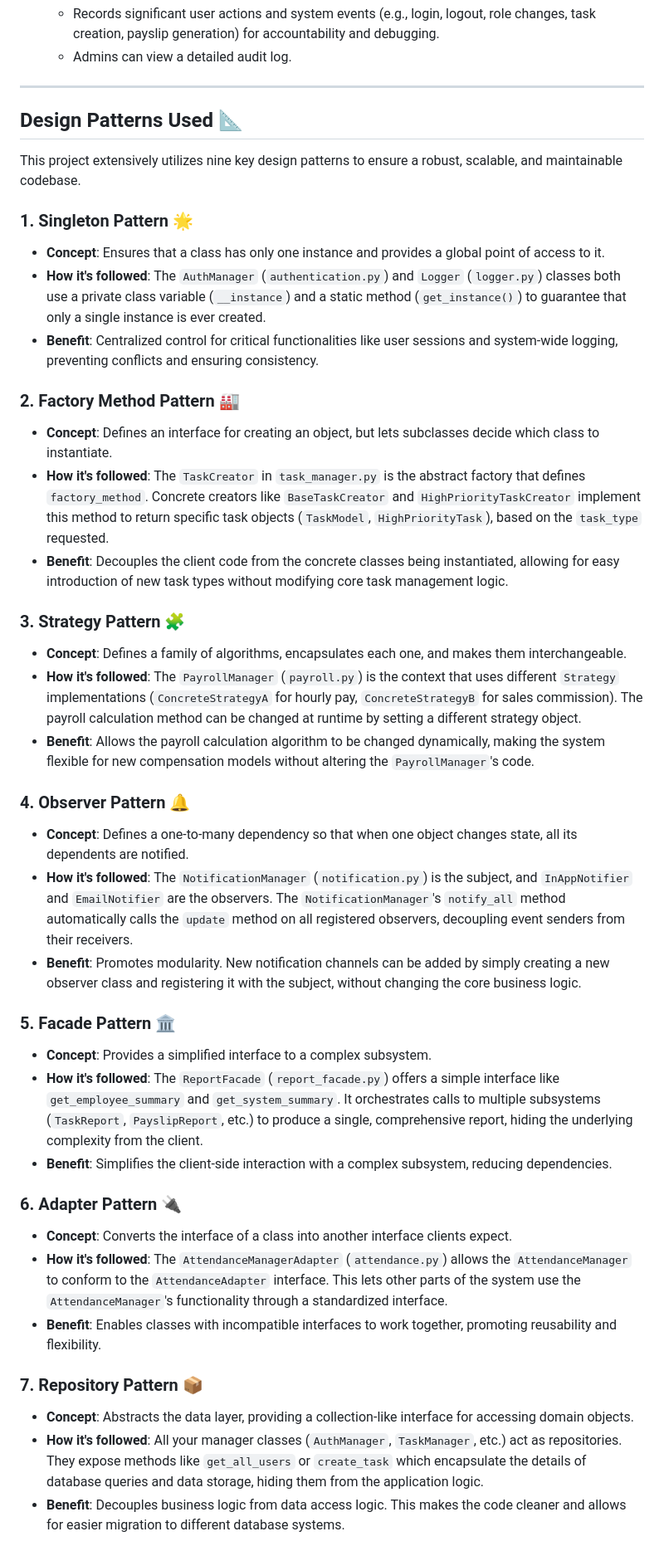
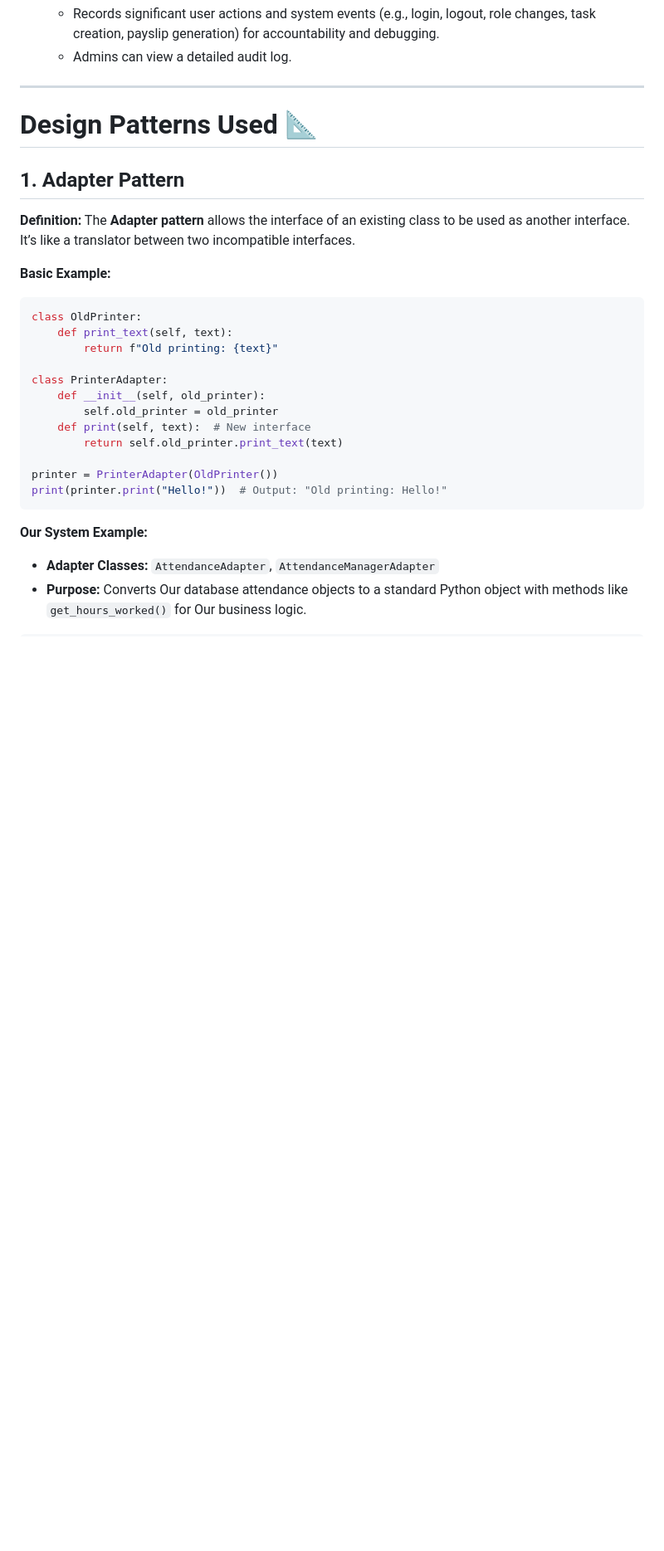
Before and after one commit to omikhan4901/327_Company_Management_System, a Markdown page: Readme.md, the part around one of its changes. Shown at 83% size. GitHub-like rendering; blank space fills up the shorter version.

````diff
--- a/Readme.md
+++ b/Readme.md
@@ -135,42 +135,32 @@ The **Company Management System** is a robust, modular web-based platform design
 
 ---
 
-## Design Patterns Used 📐
+# Design Patterns Used 📐
 
-This project extensively utilizes nine key design patterns to ensure a robust, scalable, and maintainable codebase.
+## **1. Adapter Pattern**
 
-### 1. **Singleton Pattern** 🌟
-* **Concept**: Ensures that a class has only one instance and provides a global point of access to it.
-* **How it's followed**: The `AuthManager` (`authentication.py`) and `Logger` (`logger.py`) classes both use a private class variable (`__instance`) and a static method (`get_instance()`) to guarantee that only a single instance is ever created.
-* **Benefit**: Centralized control for critical functionalities like user sessions and system-wide logging, preventing conflicts and ensuring consistency.
+**Definition:**
+The **Adapter pattern** allows the interface of an existing class to be used as another interface. It’s like a translator between two incompatible interfaces.
 
-### 2. **Factory Method Pattern** 🏭
-* **Concept**: Defines an interface for creating an object, but lets subclasses decide which class to instantiate.
-* **How it's followed**: The `TaskCreator` in `task_manager.py` is the abstract factory that defines `factory_method`. Concrete creators like `BaseTaskCreator` and `HighPriorityTaskCreator` implement this method to return specific task objects (`TaskModel`, `HighPriorityTask`), based on the `task_type` requested.
-* **Benefit**: Decouples the client code from the concrete classes being instantiated, allowing for easy introduction of new task types without modifying core task management logic.
+**Basic Example:**
 
-### 3. **Strategy Pattern** 🧩
-* **Concept**: Defines a family of algorithms, encapsulates each one, and makes them interchangeable.
-* **How it's followed**: The `PayrollManager` (`payroll.py`) is the context that uses different `Strategy` implementations (`ConcreteStrategyA` for hourly pay, `ConcreteStrategyB` for sales commission). The payroll calculation method can be changed at runtime by setting a different strategy object.
-* **Benefit**: Allows the payroll calculation algorithm to be changed dynamically, making the system flexible for new compensation models without altering the `PayrollManager`'s code.
+```python
+class OldPrinter:
+    def print_text(self, text):
+        return f"Old printing: {text}"
 
-### 4. **Observer Pattern** 🔔
-* **Concept**: Defines a one-to-many dependency so that when one object changes state, all its dependents are notified.
-* **How it's followed**: The `NotificationManager` (`notification.py`) is the subject, and `InAppNotifier` and `EmailNotifier` are the observers. The `NotificationManager`'s `notify_all` method automatically calls the `update` method on all registered observers, decoupling event senders from their receivers.
-* **Benefit**: Promotes modularity. New notification channels can be added by simply creating a new observer class and registering it with the subject, without changing the core business logic.
+class PrinterAdapter:
+    def __init__(self, old_printer):
+        self.old_printer = old_printer
+    def print(self, text):  # New interface
+        return self.old_printer.print_text(text)
 
-### 5. **Facade Pattern** 🏛️
-* **Concept**: Provides a simplified interface to a complex subsystem.
-* **How it's followed**: The `ReportFacade` (`report_facade.py`) offers a simple interface like `get_employee_summary` and `get_system_summary`. It orchestrates calls to multiple subsystems (`TaskReport`, `PayslipReport`, etc.) to produce a single, comprehensive report, hiding the underlying complexity from the client.
-* **Benefit**: Simplifies the client-side interaction with a complex subsystem, reducing dependencies.
+printer = PrinterAdapter(OldPrinter())
+print(printer.print("Hello!"))  # Output: "Old printing: Hello!"
+```
 
-### 6. **Adapter Pattern** 🔌
-* **Concept**: Converts the interface of a class into another interface clients expect.
-* **How it's followed**: The `AttendanceManagerAdapter` (`attendance.py`) allows the `AttendanceManager` to conform to the `AttendanceAdapter` interface. This lets other parts of the system use the `AttendanceManager`'s functionality through a standardized interface.
-* **Benefit**: Enables classes with incompatible interfaces to work together, promoting reusability and flexibility.
+**Our System Example:**
 
-### 7. **Repository Pattern** 📦
-* **Concept**: Abstracts the data layer, providing a collection-like interface for accessing domain objects.
-* **How it's followed**: All your manager classes (`AuthManager`, `TaskManager`, etc.) act as repositories. They expose methods like `get_all_users` or `create_task` which encapsulate the details of database queries and data storage, hiding them from the application logic.
-* **Benefit**: Decouples business logic from data access logic. This makes the code cleaner and allows for easier migration to different database systems.
+* **Adapter Classes:** `AttendanceAdapter`, `AttendanceManagerAdapter`
+* **Purpose:** Converts Our database attendance objects to a standard Python object with methods like `get_hours_worked()` for Our business logic.
 
````
Also changed, not shown: other parts of Readme.md (+200 -8 lines).
